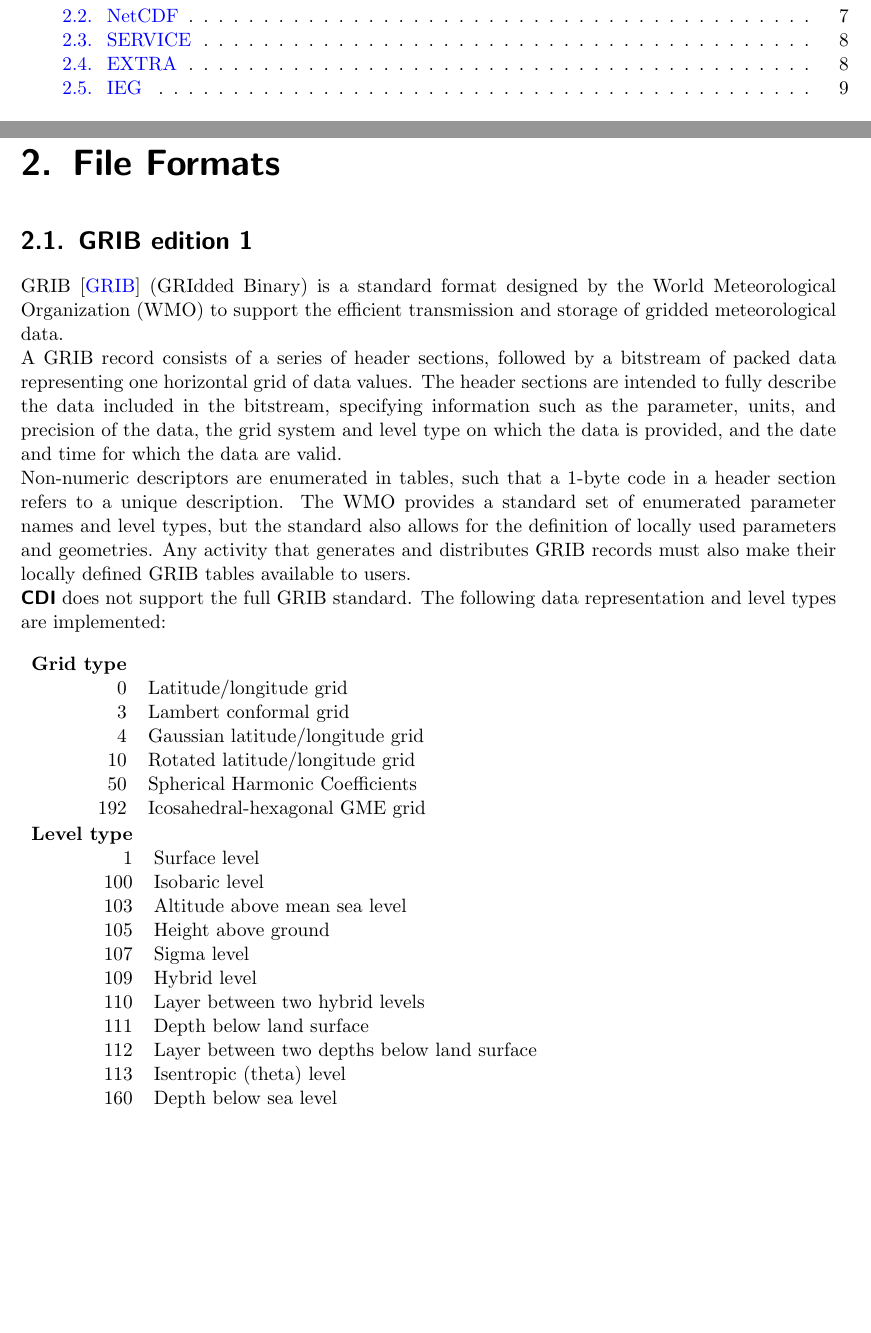
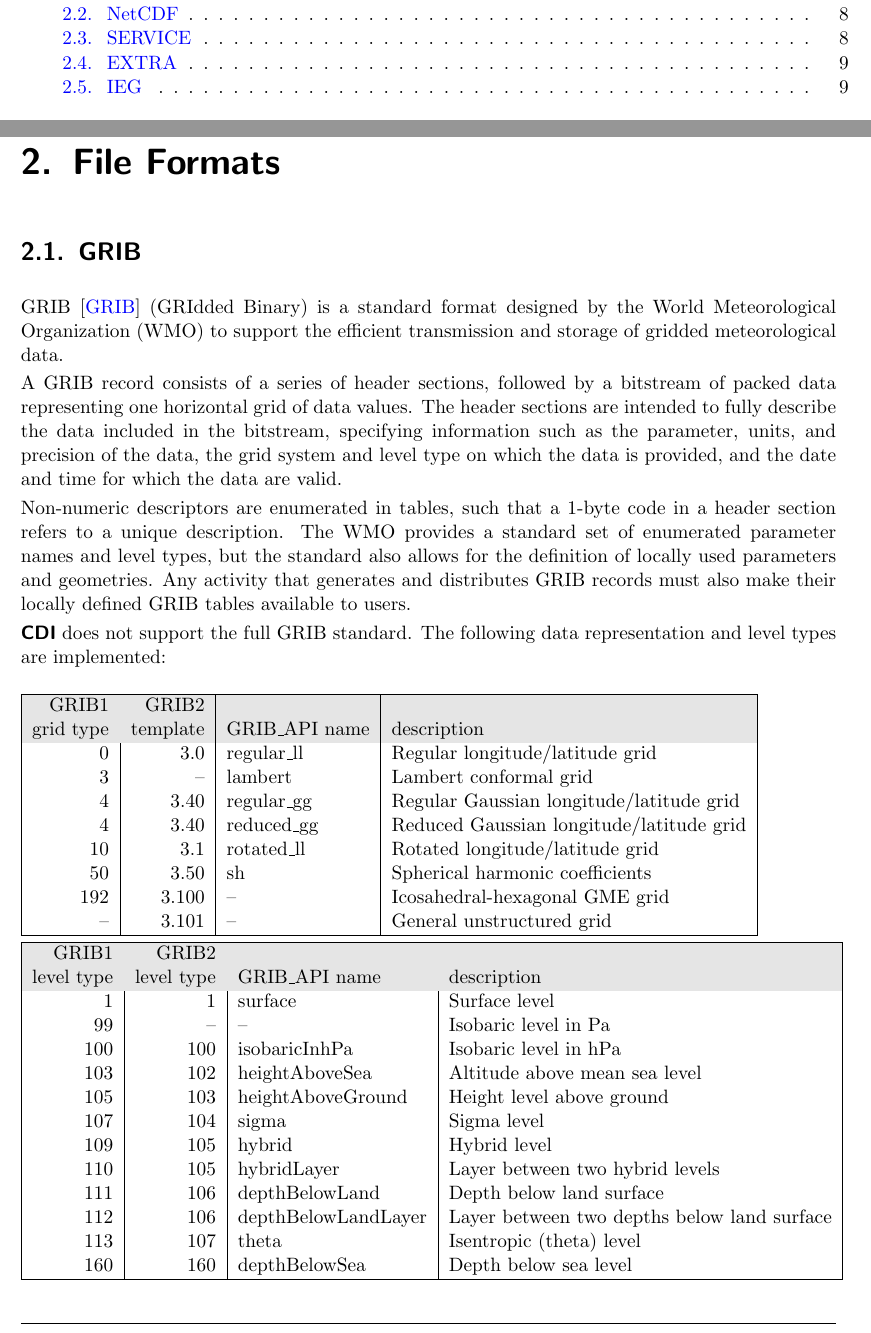
Before and after one commit to florianziemen/libcdi, a LaTeX thesis (doc/tex/cdi_cman.tex, which reads doc/tex/formats.tex): two parts of pages 2 and 7 of 63, joined at a grey line, cut so that both start at the same text, the shorter picture padded with empty space. Compiled offline with pdfLaTeX.

Commit message:
Docu update

```diff
--- a/doc/tex/formats.tex
+++ b/doc/tex/formats.tex
@@ -1,7 +1,7 @@
 %Every input and output file is a collection of 2D or 3D variables
 %over an unlimited number of time steps.
 
-\section{GRIB edition 1}
+\section{GRIB}
 
 GRIB \cite{GRIB} (GRIdded Binary) is a standard format designed by the
 World Meteorological Organization (WMO) to support the efficient
@@ -26,29 +26,42 @@ their locally defined GRIB tables available to users.
 {\CDI} does not support the full GRIB standard. The following
 data representation and level types are implemented: \\
 
-\begin{tabular}{rl}
-\textbf{Grid type} &  \\
-   0  & Latitude/longitude grid \\
-   3  & Lambert conformal grid \\
-   4  & Gaussian latitude/longitude grid \\
-  10  & Rotated latitude/longitude grid \\
-  50  & Spherical Harmonic Coefficients \\
- 192  & Icosahedral-hexagonal GME grid \\
+\begin{tabular}{|r|r|l|l|}
+\hline
+\rowcolor[gray]{.9}
+GRIB1  & GRIB2 & & \\
+\rowcolor[gray]{.9}
+ grid type &  template & GRIB\_API name & description \\
+     0  & 3.0 & regular\_ll & Regular longitude/latitude grid \\
+     3  & -- & lambert & Lambert conformal grid \\
+     4  & 3.40 & regular\_gg & Regular Gaussian longitude/latitude grid \\
+     4  & 3.40 & reduced\_gg & Reduced Gaussian longitude/latitude grid \\
+   10  & 3.1 & rotated\_ll & Rotated  longitude/latitude grid \\
+   50  & 3.50 & sh & Spherical harmonic coefficients \\
+ 192  & 3.100 & -- & Icosahedral-hexagonal GME grid \\
+  --   & 3.101 & -- & General unstructured grid \\
+\hline
 \end{tabular}
 
 
-\begin{tabular}{rl}
-\textbf{Level type} & \\
-   1  & Surface level \\
- 100  & Isobaric level \\
- 103  & Altitude above mean sea level \\
- 105  & Height above ground \\
- 107  & Sigma level \\
- 109  & Hybrid level      \\
- 110  & Layer between two hybrid levels   \\
- 111  & Depth below land surface    \\
- 112  & Layer between two depths below land surface   \\
- 113  & Isentropic (theta) level \\
- 160  & Depth below sea level    \\
+\begin{tabular}{|r|r|l|l|}
+\hline
+\rowcolor[gray]{.9}
+GRIB1  & GRIB2 & & \\
+\rowcolor[gray]{.9}
+ level type &  level type & GRIB\_API name & description \\
+     1  &    1 & surface & Surface level \\
+   99  & --  & -- & Isobaric level in Pa \\
+ 100  & 100 & isobaricInhPa & Isobaric level in hPa \\
+ 103  & 102 & heightAboveSea & Altitude above mean sea level \\
+ 105  & 103 & heightAboveGround & Height level above ground \\
+ 107  & 104 & sigma & Sigma level \\
+ 109  & 105 & hybrid & Hybrid level      \\
+ 110  & 105 & hybridLayer & Layer between two hybrid levels   \\
+ 111  & 106 & depthBelowLand & Depth below land surface    \\
+ 112  & 106 & depthBelowLandLayer & Layer between two depths below land surface   \\
+ 113  & 107 & theta & Isentropic (theta) level \\
+ 160  & 160 & depthBelowSea & Depth below sea level    \\
+\hline
 \end{tabular}
 
```
Also changed, not shown: doc/tex/formats.tex (33 more changed lines).
